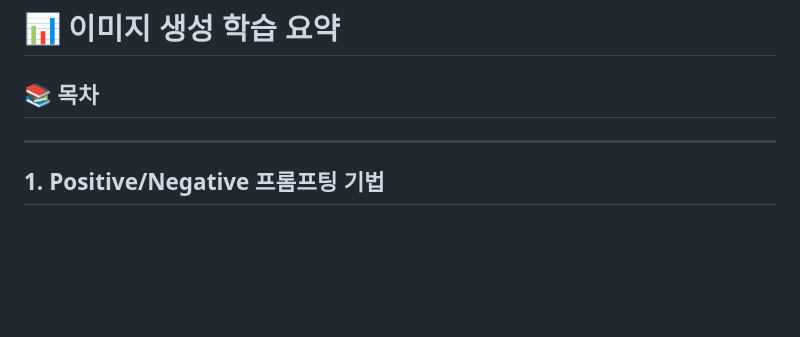
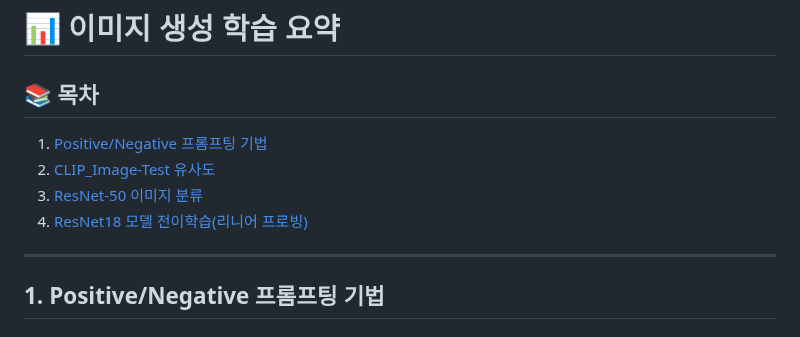
Before and after one commit to jeoneunjin/-TIL-Frontend, a Markdown page: AI/[AI실습]이미지_생성.md, the part around the change. Rendered like a GitHub page; blank space fills up the shorter version.

Commit message:
chore : 목차 생성

```diff
--- a/AI/[AI실습]이미지_생성.md
+++ b/AI/[AI실습]이미지_생성.md
@@ -1,6 +1,11 @@
 # 📊 이미지 생성 학습 요약
 
 ## 📚 목차
+
+1. [Positive/Negative 프롬프팅 기법](#1-positivenegative-프롬프팅-기법)
+2. [CLIP_Image-Test 유사도](#2-clip_image-test-유사도)
+3. [ResNet-50 이미지 분류](#3-resnet-50-이미지-분류)
+4. [ResNet18 모델 전이학습(리니어 프로빙)](#4-resnet18-모델-전이학습리니어-프로빙)
 
 ---
 
```
